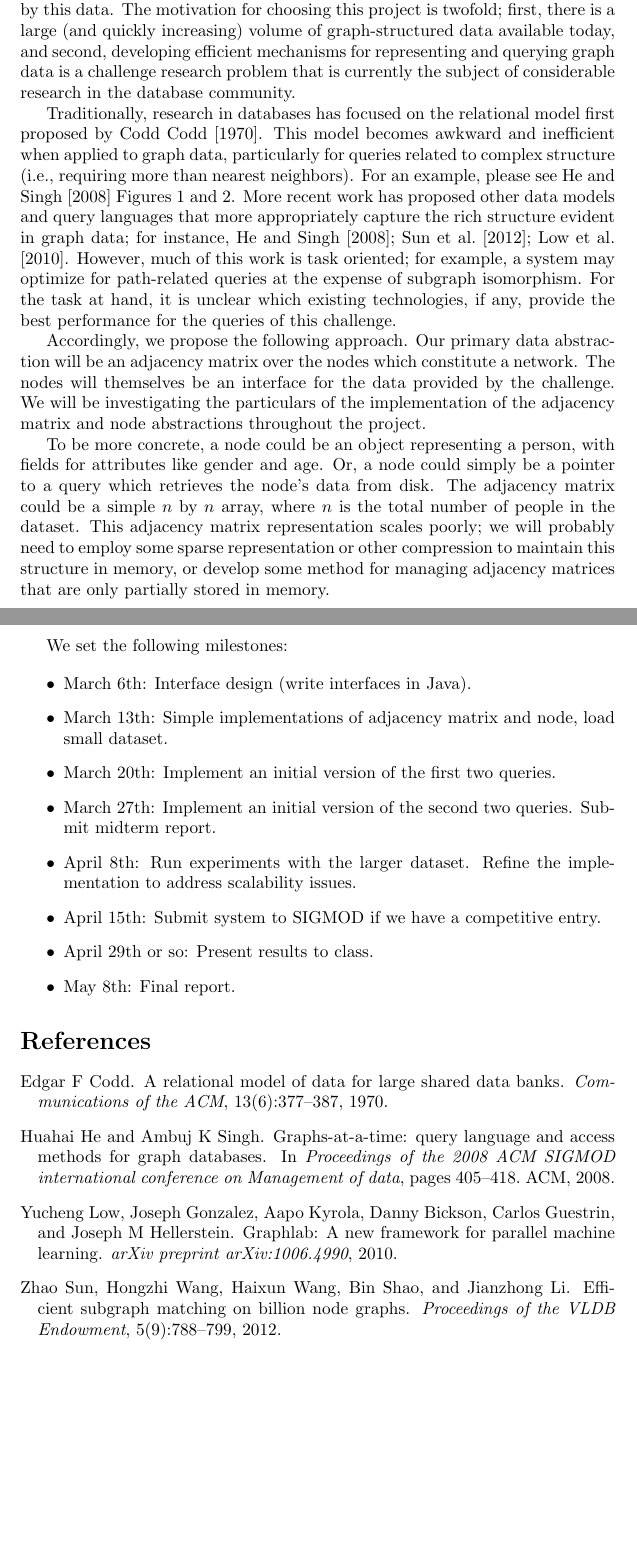
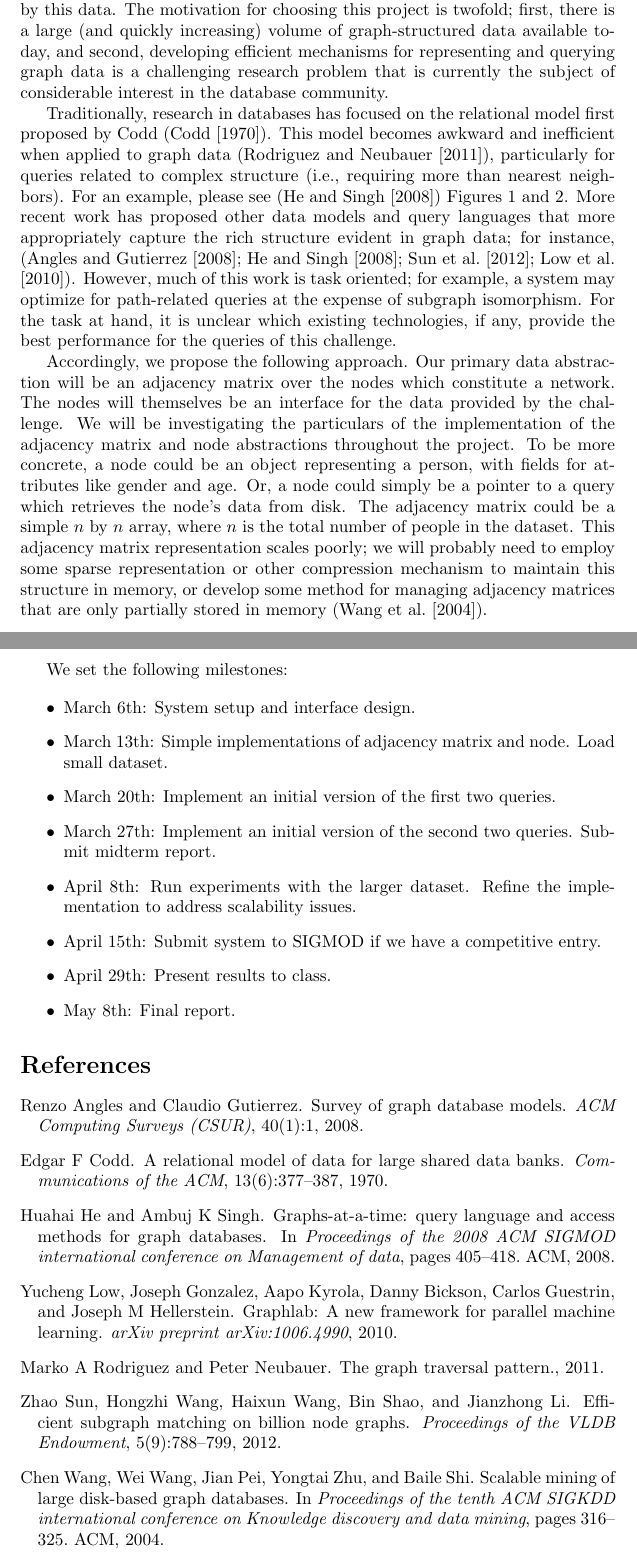
Before and after one commit to luisenp/sigmod14, a LaTeX document (proposal/proposal.tex): two parts of pages 1 and 2 of 2, joined at a grey line, cut so that both start at the same text, the shorter picture padded with empty space. Compiled offline with pdfLaTeX; a missing bibliography style is replaced by a similar one.

Commit message:
some spelling and added references

```diff
--- a/proposal/proposal.tex
+++ b/proposal/proposal.tex
@@ -11,26 +11,24 @@ James Atwood and Luis Pineda \\ % alphabetical order
 \begin{document}
 \maketitle
 
-We will be working on the SIGMOD 2014 programming challenge.  Briefly, in this challenge we are provided with a large (relational) social network data set and asked to implement four queries related to the graph structure induced by this data.  The motivation for choosing this project is twofold; first, there is a large (and quickly increasing) volume of graph-structured data available today, and second, developing efficient mechanisms for representing and querying graph data is a challenge research problem that is currently the subject of considerable research in the database community.
+We will be working on the SIGMOD 2014 programming challenge.  Briefly, in this challenge we are provided with a large (relational) social network data set and asked to implement four queries related to the graph structure induced by this data.  The motivation for choosing this project is twofold; first, there is a large (and quickly increasing) volume of graph-structured data available today, and second, developing efficient mechanisms for representing and querying graph data is a challenging research problem that is currently the subject of considerable interest in the database community.
 
-Traditionally, research in databases has focused on the relational model first proposed by Codd \cite{codd1970relational}.  This model becomes awkward and inefficient when applied to graph data, particularly for queries related to complex structure (i.e., requiring more than nearest neighbors).  For an example, please see \cite{he2008graphs} Figures 1 and 2.  More recent work has proposed other data models and query languages that more appropriately capture the rich structure evident in graph data; for instance, \cite{he2008graphs,sun2012efficient,low2010graphlab}.  However, much of this work is task oriented; for example, a system may optimize for path-related queries at the expense of subgraph isomorphism.  For the task at hand, it is unclear which existing technologies, if any, provide the best performance for the queries of this challenge.
+Traditionally, research in databases has focused on the relational model first proposed by Codd  (\cite{codd1970relational}).  This model becomes awkward and inefficient when applied to graph data (\cite{rodriguez2011graph}), particularly for queries related to complex structure (i.e., requiring more than nearest neighbors).  For an example, please see (\cite{he2008graphs}) Figures 1 and 2.  More recent work has proposed other data models and query languages that more appropriately capture the rich structure evident in graph data; for instance, (\cite{angles2008survey,he2008graphs,sun2012efficient,low2010graphlab}).  However, much of this work is task oriented; for example, a system may optimize for path-related queries at the expense of subgraph isomorphism.  For the task at hand, it is unclear which existing technologies, if any, provide the best performance for the queries of this challenge.
 
-Accordingly, we propose the following approach.  Our primary data abstraction will be an adjacency matrix over the nodes which constitute a network.  The nodes will themselves be an interface for the data provided by the challenge.  We will be investigating the particulars of the implementation of the adjacency matrix and node abstractions throughout the project.
-
-To be more concrete, a node could be an object representing a person, with fields for attributes like gender and age.  Or, a node could simply be a pointer to a query which retrieves the node's data from disk.  The adjacency matrix could be a simple $n$ by $n$ array, where $n$ is the total number of people in the dataset.  This adjacency matrix representation scales poorly; we will probably need to employ some sparse representation or other compression to maintain this structure in memory, or develop some method for managing adjacency matrices that are only partially stored in memory.
+Accordingly, we propose the following approach.  Our primary data abstraction will be an adjacency matrix over the nodes which constitute a network.  The nodes will themselves be an interface for the data provided by the challenge.  We will be investigating the particulars of the implementation of the adjacency matrix and node abstractions throughout the project. To be more concrete, a node could be an object representing a person, with fields for attributes like gender and age.  Or, a node could simply be a pointer to a query which retrieves the node's data from disk.  The adjacency matrix could be a simple $n$ by $n$ array, where $n$ is the total number of people in the dataset.  This adjacency matrix representation scales poorly; we will probably need to employ some sparse representation or other compression mechanism to maintain this structure in memory, or develop some method for managing adjacency matrices that are only partially stored in memory (\cite{wang2004scalable}).
 
 \newpage
 
 We set the following milestones:
 
 \begin{itemize}
-\item March 6th: Interface design (write interfaces in Java).
-\item March 13th: Simple implementations of adjacency matrix and node, load small dataset.
+\item March 6th: System setup and interface design.
+\item March 13th: Simple implementations of adjacency matrix and node. Load small dataset.
 \item March 20th: Implement an initial version of the first two queries.
 \item March 27th: Implement an initial version of the second two queries. Submit midterm report.
 \item April 8th: Run experiments with the larger dataset. Refine the implementation to address scalability issues.
 \item April 15th: Submit system to SIGMOD if we have a competitive entry.
-\item April 29th or so: Present results to class.
+\item April 29th: Present results to class.
 \item May 8th: Final report.
 \end{itemize}
 
```
Also changed, not shown: proposal/proposal.bib (+6 -0 lines).
